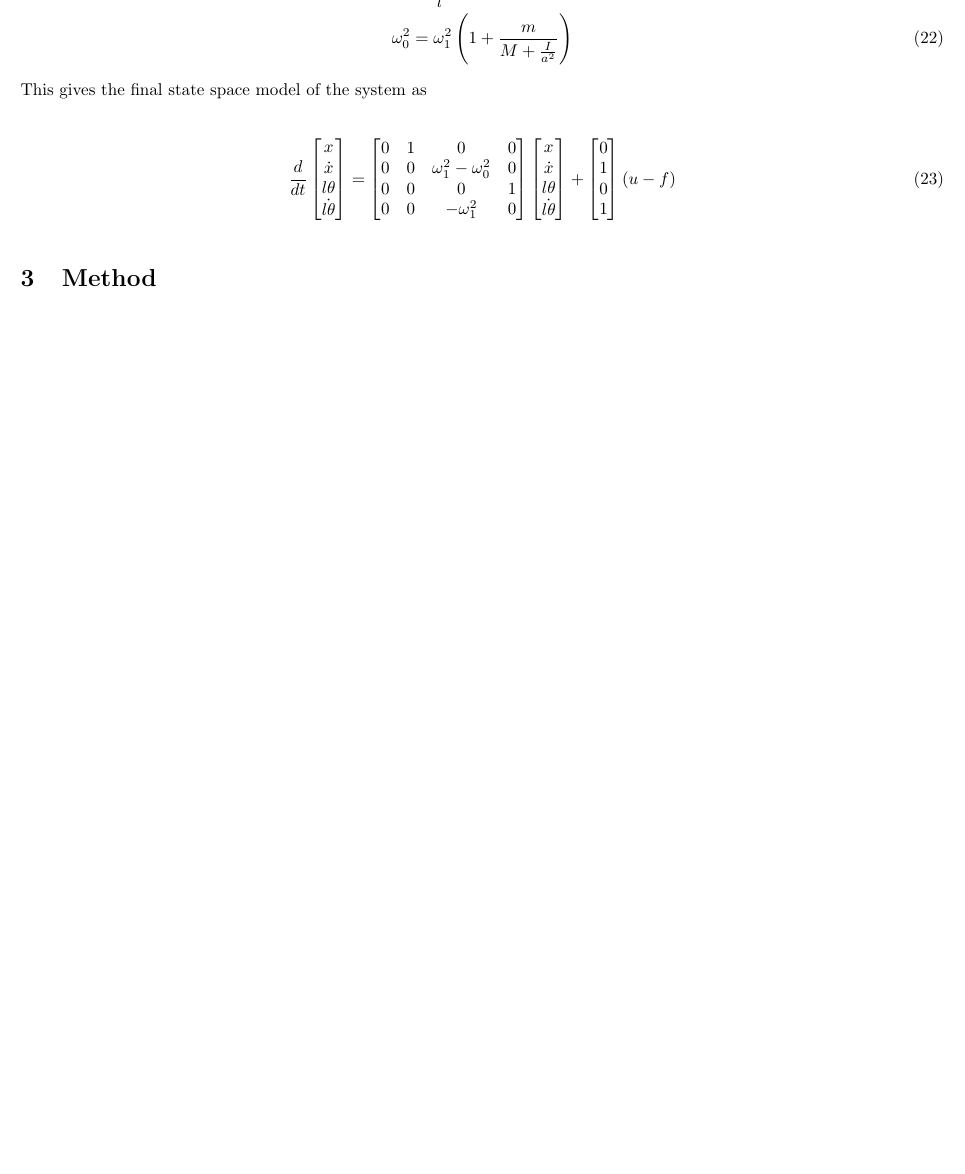
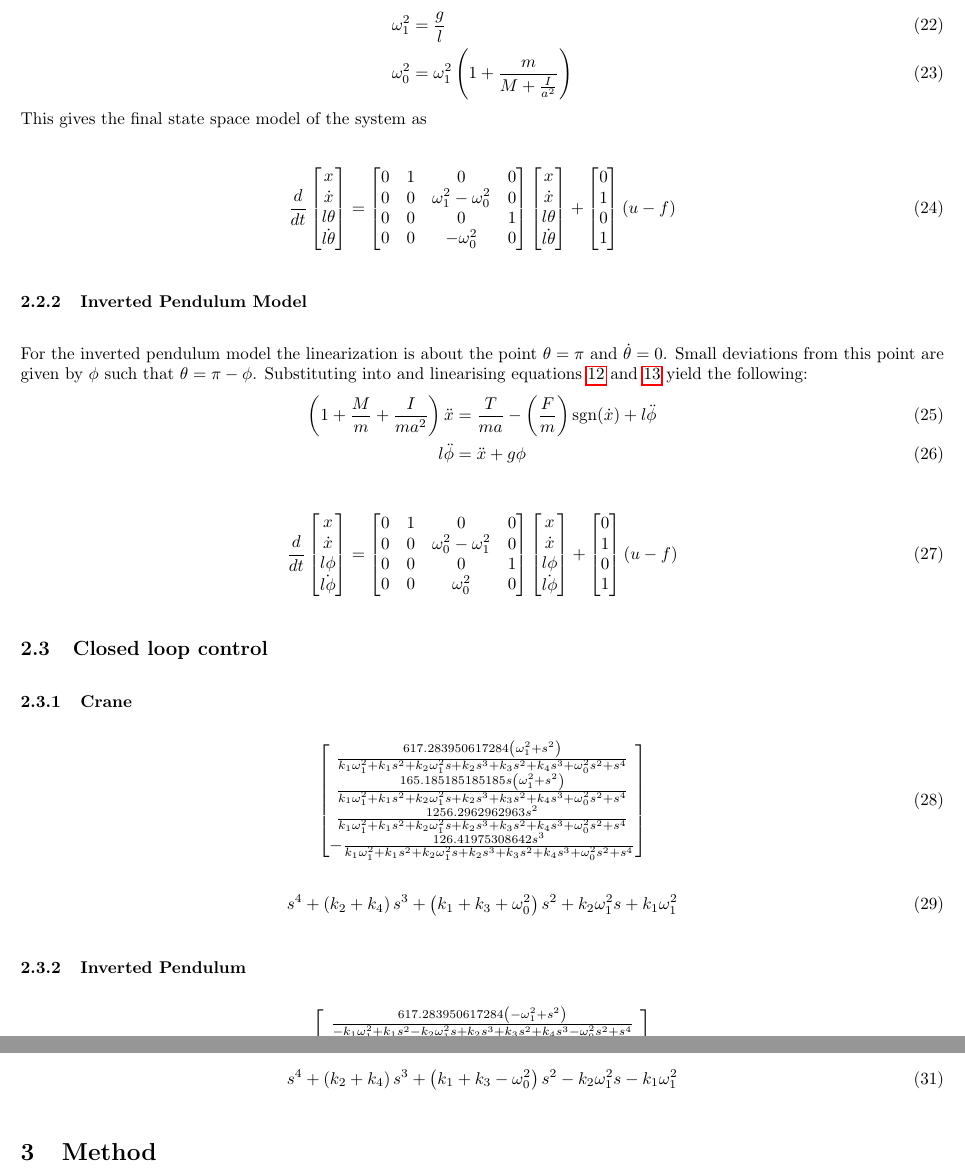
Before and after one commit to lpender3672/MEng-CW, a LaTeX paper (IIA/3F2/Inverted_pendulum_FTR/FTR.tex): part of page 4 of 6 before the commit and two parts of pages 4 and 5 of 7 after it, the two joined at a grey line, cut at the place of the change, the shorter picture padded with empty space. Compiled offline with pdfLaTeX.

Commit message:
progress with ftr, struggling to show pole/eigenvalue location sensitivity in an effective way

```diff
--- a/IIA/3F2/Inverted_pendulum_FTR/FTR.tex
+++ b/IIA/3F2/Inverted_pendulum_FTR/FTR.tex
@@ -238,3 +242,4 @@ This is shown below along with a simplified form of equation \ref{eq:angular_mom
 For the crane model the equilibrium point is at $\theta = 0$ and $\dot{\theta} = 0$.
 This means that equations \ref{eq:motion_1} and \ref{eq:motion_2} can be linearised about this point to give the equations:
 \begin{align}
+  \left( 1 + \frac{M}{m} + \frac{I}{ma^2} \right) \ddot{x} &= \frac{T}{ma} - \left(\frac{F}{m}\right)\text{sgn}(\dot{x}) + l \ddot{\theta} \label{eq:crane_motion_1} \\
@@ -261,9 +265,50 @@ This gives the final state space model of the system as
   \frac{d}{dt}
   \begin{bmatrix}
      x \\ \dot{x} \\ l\theta \\ \dot{l\theta} \end{bmatrix} = \begin{bmatrix}
-      0 & 1 & 0 & 0 \\ 0 & 0 & \omega_1^2 - \omega_0^2 & 0 \\ 0 & 0 & 0 & 1 \\ 0 & 0 & -\omega_1^2 & 0 \end{bmatrix} \begin{bmatrix}
+      0 & 1 & 0 & 0 \\ 0 & 0 & \omega_1^2 - \omega_0^2 & 0 \\ 0 & 0 & 0 & 1 \\ 0 & 0 & -\omega_0^2 & 0 \end{bmatrix} \begin{bmatrix}
         x \\ \dot{x} \\ l\theta \\ \dot{l\theta} \end{bmatrix} + \begin{bmatrix}
           0 \\ 1 \\ 0 \\ 1 \end{bmatrix} (u - f)
+\end{equation}
+
+\subsubsection{Inverted Pendulum Model}
+
+For the inverted pendulum model the linearization is about the point $\theta = \pi$ and $\dot{\theta} = 0$.
+Small deviations from this point are given by $\phi$ such that $\theta = \pi - \phi$.
+Substituting into and linearising equations \ref{eq:motion_1} and \ref{eq:motion_2} yield the following:
+\begin{align}
+  \left( 1 + \frac{M}{m} + \frac{I}{ma^2} \right) \ddot{x} &= \frac{T}{ma} - \left(\frac{F}{m} \right)\text{sgn}(\dot{x}) + l \ddot{\phi} \\
+  l \ddot{\phi} &= \ddot{x} + g\phi \label{eq:invp_motion_2}
+\end{align}
+
+\begin{equation}
+  \frac{d}{dt}
+  \begin{bmatrix}
+     x \\ \dot{x} \\ l\phi \\ \dot{l\phi} \end{bmatrix} = \begin{bmatrix}
+      0 & 1 & 0 & 0 \\ 0 & 0 & \omega_0^2 - \omega_1^2 & 0 \\ 0 & 0 & 0 & 1 \\ 0 & 0 & \omega_0^2 & 0 \end{bmatrix} \begin{bmatrix}
+        x \\ \dot{x} \\ l\phi \\ \dot{l\phi} \end{bmatrix} + \begin{bmatrix}
+          0 \\ 1 \\ 0 \\ 1 \end{bmatrix} (u - f)
+\end{equation}
+
+\subsection{Closed loop control}
+
+\subsubsection{Crane}
+
+\begin{equation}
+  \left[\begin{matrix}\frac{617.283950617284 \left(\omega_{1}^{2} + s^{2}\right)}{k_{1} \omega_{1}^{2} + k_{1} s^{2} + k_{2} \omega_{1}^{2} s + k_{2} s^{3} + k_{3} s^{2} + k_{4} s^{3} + \omega_{0}^{2} s^{2} + s^{4}}\\\frac{165.185185185185 s \left(\omega_{1}^{2} + s^{2}\right)}{k_{1} \omega_{1}^{2} + k_{1} s^{2} + k_{2} \omega_{1}^{2} s + k_{2} s^{3} + k_{3} s^{2} + k_{4} s^{3} + \omega_{0}^{2} s^{2} + s^{4}}\\\frac{1256.2962962963 s^{2}}{k_{1} \omega_{1}^{2} + k_{1} s^{2} + k_{2} \omega_{1}^{2} s + k_{2} s^{3} + k_{3} s^{2} + k_{4} s^{3} + \omega_{0}^{2} s^{2} + s^{4}}\\- \frac{126.41975308642 s^{3}}{k_{1} \omega_{1}^{2} + k_{1} s^{2} + k_{2} \omega_{1}^{2} s + k_{2} s^{3} + k_{3} s^{2} + k_{4} s^{3} + \omega_{0}^{2} s^{2} + s^{4}}\end{matrix}\right]
+\end{equation}
+
+\begin{equation}
+  s^{4} + \left(k_{2} + k_{4}\right) s^{3} + \left(k_{1} + k_{3} + \omega_{0}^{2}\right) s^{2} + k_{2} \omega_{1}^{2} s + k_{1} \omega_{1}^{2}
+\end{equation}
+
+\subsubsection{Inverted Pendulum}
+
+\begin{equation}
+  \left[\begin{matrix}\frac{617.283950617284 \left(- \omega_{1}^{2} + s^{2}\right)}{- k_{1} \omega_{1}^{2} + k_{1} s^{2} - k_{2} \omega_{1}^{2} s + k_{2} s^{3} + k_{3} s^{2} + k_{4} s^{3} - \omega_{0}^{2} s^{2} + s^{4}}\\\frac{165.185185185185 s \left(- \omega_{1}^{2} + s^{2}\right)}{- k_{1} \omega_{1}^{2} + k_{1} s^{2} - k_{2} \omega_{1}^{2} s + k_{2} s^{3} + k_{3} s^{2} + k_{4} s^{3} - \omega_{0}^{2} s^{2} + s^{4}}\\\frac{1256.2962962963 s^{2}}{- k_{1} \omega_{1}^{2} + k_{1} s^{2} - k_{2} \omega_{1}^{2} s + k_{2} s^{3} + k_{3} s^{2} + k_{4} s^{3} - \omega_{0}^{2} s^{2} + s^{4}}\\- \frac{126.41975308642 s^{3}}{- k_{1} \omega_{1}^{2} + k_{1} s^{2} - k_{2} \omega_{1}^{2} s + k_{2} s^{3} + k_{3} s^{2} + k_{4} s^{3} - \omega_{0}^{2} s^{2} + s^{4}}\end{matrix}\right]
+\end{equation}
+
+\begin{equation}
+  s^{4} + \left(k_{2} + k_{4}\right) s^{3} + \left(k_{1} + k_{3} - \omega_{0}^{2}\right) s^{2} -  k_{2} \omega_{1}^{2} s -  k_{1} \omega_{1}^{2}
 \end{equation}
 
 \section{Method}
```
Also changed, not shown: IIA/3F2/Inverted_pendulum_FTR/FTR.tex (5 more changed lines), 2 other files.
